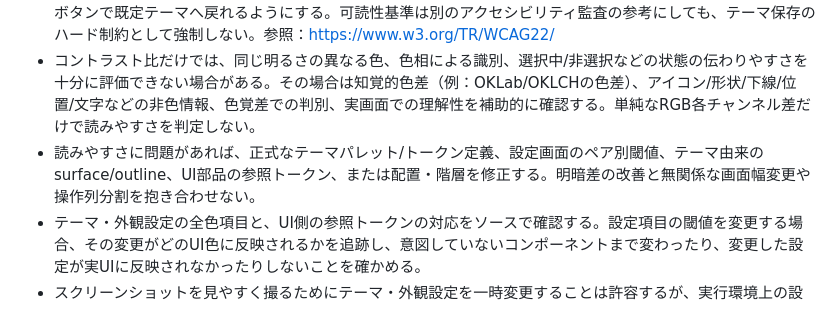
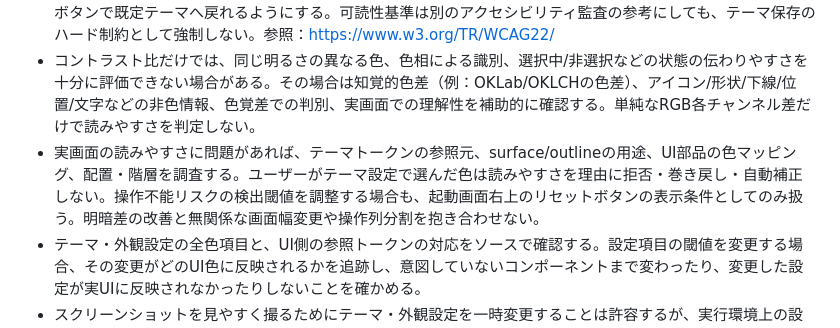
Before and after one commit to sakurasemaika-creator/NIARIM-web, a Markdown page: docs/product-audit/QUALITY_STANDARD.md, the part around the change. Rendered like a GitHub page.

Commit message:
Clarify theme detection thresholds are recovery-only

```diff
--- a/docs/product-audit/QUALITY_STANDARD.md
+++ b/docs/product-audit/QUALITY_STANDARD.md
@@ -468,7 +468,7 @@ Appは **Apple Design Awards** と **The Webby Awards の Apps, Software & Immer
 - **リセットボタンのリスク判定対象は、実際に操作不能・復旧不能へつながりそうな色ペアに限定する。** この判定は起動画面右上のリセットボタンを表示するためだけに使い、設定値の保存拒否、エラー表示、変更前の色への巻き戻しには使わない。実UIで文字と重なる背景、設定の復帰操作、起動画面の主要導線など、復旧リスクのあるペアに絞り、無関係な色項目や装飾色の差を強制しない。
 - **テーマ色の保存可否は、通常のアクセシビリティ基準やデザインの良し悪しで決めない。** 一般的なコントラスト基準（例：WCAG 2.2の通常文字4.5:1、大きな文字3:1等）を満たさないという理由だけでユーザーの配色を拒否しない。近似色などのコントラスト判定は、操作不能リスクを推定して起動画面右上に復旧ボタンを表示するための目安にのみ使う。テーマ色は拒否せず保存し、色を自動補正せず、ユーザーが必要な場合にだけリセットボタンで既定テーマへ戻れるようにする。可読性基準は別のアクセシビリティ監査の参考にしても、テーマ保存のハード制約として強制しない。参照：https://www.w3.org/TR/WCAG22/
 - コントラスト比だけでは、同じ明るさの異なる色、色相による識別、選択中/非選択などの状態の伝わりやすさを十分に評価できない場合がある。その場合は知覚的色差（例：OKLab/OKLCHの色差）、アイコン/形状/下線/位置/文字などの非色情報、色覚差での判別、実画面での理解性を補助的に確認する。単純なRGB各チャンネル差だけで読みやすさを判定しない。
-- 読みやすさに問題があれば、正式なテーマパレット/トークン定義、設定画面のペア別閾値、テーマ由来のsurface/outline、UI部品の参照トークン、または配置・階層を修正する。明暗差の改善と無関係な画面幅変更や操作列分割を抱き合わせない。
+- 実画面の読みやすさに問題があれば、テーマトークンの参照元、surface/outlineの用途、UI部品の色マッピング、配置・階層を調査する。ユーザーがテーマ設定で選んだ色は読みやすさを理由に拒否・巻き戻し・自動補正しない。操作不能リスクの検出閾値を調整する場合も、起動画面右上のリセットボタンの表示条件としてのみ扱う。明暗差の改善と無関係な画面幅変更や操作列分割を抱き合わせない。
 - テーマ・外観設定の全色項目と、UI側の参照トークンの対応をソースで確認する。設定項目の閾値を変更する場合、その変更がどのUI色に反映されるかを追跡し、意図していないコンポーネントまで変わったり、変更した設定が実UIに反映されなかったりしないことを確かめる。
 - スクリーンショットを見やすく撮るためにテーマ・外観設定を一時変更することは許容するが、実行環境上の設定変更と製品コードの変更を厳密に分離する。撮影前の設定・撮影に使った設定・撮影後の復帰を記録し、撮影目的の固定色やforeground overrideをソースへ追加しない。
 
```
